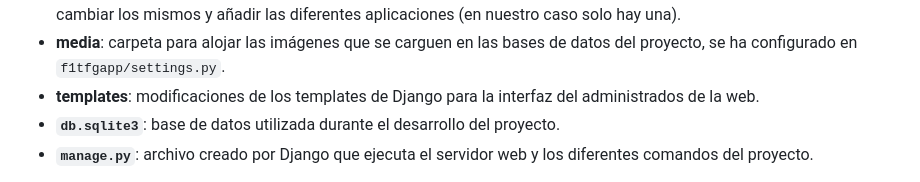
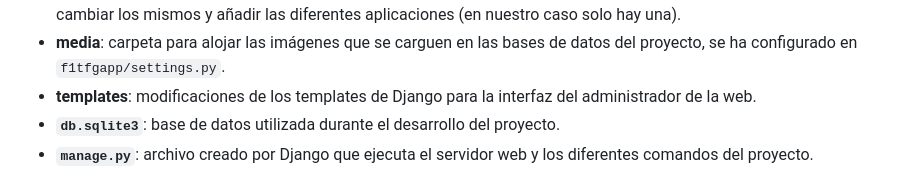
Before and after one commit to WhipGG/F1-TFG, a Markdown page: README.md, the part around the change. Drawn GitHub-style.

Commit message:
README typo fix

```diff
--- a/README.md
+++ b/README.md
@@ -26,7 +26,7 @@ Proyecto *Django* para el desarrollo de la aplicación web que permita realizar
     - **`update_ergast.py`**: script que actualiza la copia de la base de datos de Ergast en la carpeta `f1db_csv`.
  - **f1tfgapp**: carpeta para gestionar el proyecto creada por Django, contiene los ajustes del proyecto. y se utiliza para cambiar los mismos y añadir las diferentes aplicaciones (en nuestro caso solo hay una).
  - **media**: carpeta para alojar las imágenes que se carguen en las bases de datos del proyecto, se ha configurado en `f1tfgapp/settings.py`.
- - **templates**: modificaciones de los templates de Django para la interfaz del administrados de la web.
+ - **templates**: modificaciones de los templates de Django para la interfaz del administrador de la web.
  - **`db.sqlite3`**: base de datos utilizada durante el desarrollo del proyecto.
  - **`manage.py`**: archivo creado por Django que ejecuta el servidor web y los diferentes comandos del proyecto.
 
```
